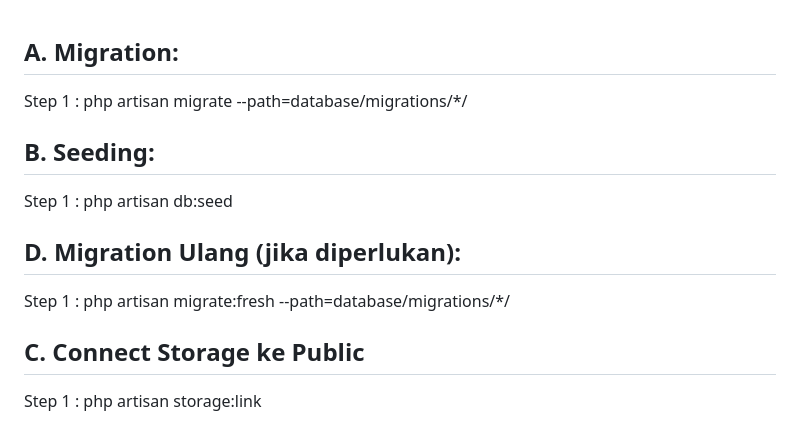
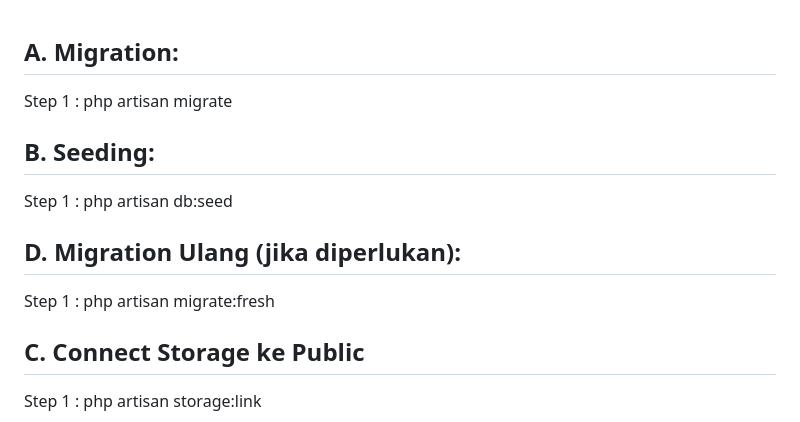
Before and after one commit to proyek-4/stocklab_be, a Markdown page: README.md, the part around the change. Drawn GitHub-style.

```diff
--- a/README.md
+++ b/README.md
@@ -1,11 +1,11 @@
 ## A. Migration:
-Step 1 : php artisan migrate --path=database/migrations/*/
+Step 1 : php artisan migrate
 
 ## B. Seeding:
 Step 1 : php artisan db:seed
 
 ## D. Migration Ulang (jika diperlukan):
-Step 1 : php artisan migrate:fresh --path=database/migrations/*/
+Step 1 : php artisan migrate:fresh
 
 ## C. Connect Storage ke Public
 Step 1 : php artisan storage:link
```
